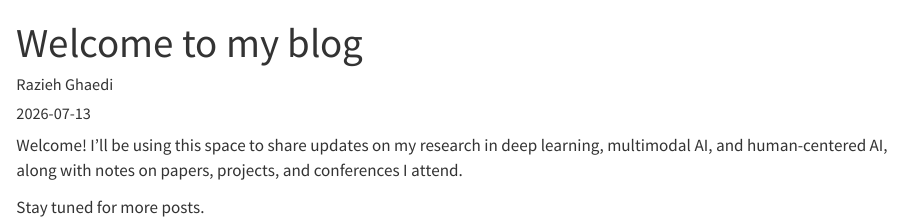
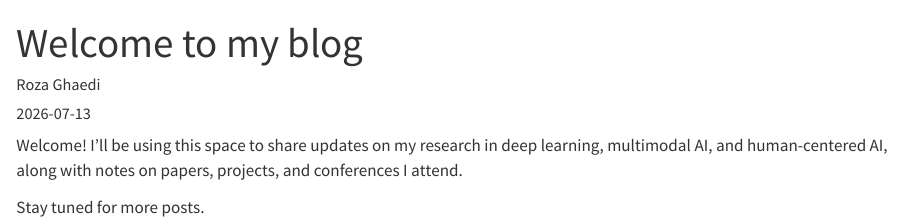
Before and after one commit to rozaghaedi/my-website, a Quarto document (blog/first-post/index.qmd): the page in a window 1100 px wide, from its top. Rendered offline with R 4.5, knitr and Pandoc in place of Quarto, with nearby package versions.

Commit message:
Update author name in first blog post

```diff
--- a/blog/first-post/index.qmd
+++ b/blog/first-post/index.qmd
@@ -1,7 +1,7 @@
 ---
 title: "Welcome to my blog"
 description: "First post — more research updates coming soon."
-author: "Razieh Ghaedi"
+author: "Roza Ghaedi"
 date: "2026-07-13"
 categories:
   - General
```
